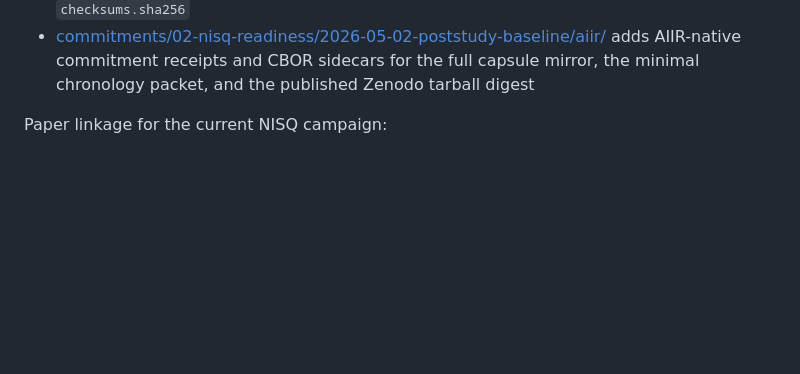
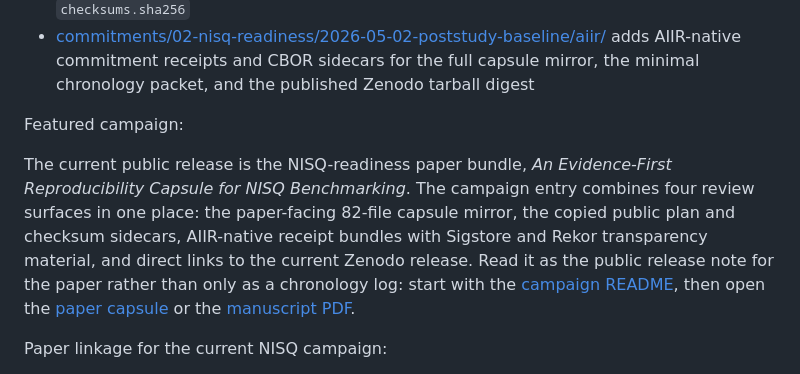
Before and after one commit to invariant-systems-ai/research-evidence-log, a Markdown page: README.md, the part around the change. Rendered like a GitHub page; blank space fills up the shorter version.

Commit message:
docs: add NISQ release-note summary
Signed-off-by: Invariant Systems <noah@invariantsystems.io>

```diff
--- a/README.md
+++ b/README.md
@@ -19,6 +19,18 @@ Current contents:
 - [commitments/02-nisq-readiness/2026-05-02-poststudy-baseline/](commitments/02-nisq-readiness/2026-05-02-poststudy-baseline/README.md) records a post-study public commitment for the NISQ-readiness evaluation-plan surface and the released Zenodo evidence package
 - [commitments/02-nisq-readiness/2026-05-02-poststudy-baseline/capsule/](commitments/02-nisq-readiness/2026-05-02-poststudy-baseline/capsule/README.md) mirrors the exact 82-file published public capsule allowlist and validates it against the shipped `checksums.sha256`
 - [commitments/02-nisq-readiness/2026-05-02-poststudy-baseline/aiir/](commitments/02-nisq-readiness/2026-05-02-poststudy-baseline/aiir/BUNDLESET.json) adds AIIR-native commitment receipts and CBOR sidecars for the full capsule mirror, the minimal chronology packet, and the published Zenodo tarball digest
+
+Featured campaign:
+
+The current public release is the NISQ-readiness paper bundle, *An Evidence-First
+Reproducibility Capsule for NISQ Benchmarking*. The campaign entry combines four
+review surfaces in one place: the paper-facing 82-file capsule mirror, the copied
+public plan and checksum sidecars, AIIR-native receipt bundles with Sigstore and
+Rekor transparency material, and direct links to the current Zenodo release. Read
+it as the public release note for the paper rather than only as a chronology log:
+start with the [campaign README](commitments/02-nisq-readiness/2026-05-02-poststudy-baseline/README.md),
+then open the [paper capsule](commitments/02-nisq-readiness/2026-05-02-poststudy-baseline/capsule/README.md)
+or the [manuscript PDF](commitments/02-nisq-readiness/2026-05-02-poststudy-baseline/capsule/nisq_readiness.pdf).
 
 Paper linkage for the current NISQ campaign:
 
```
